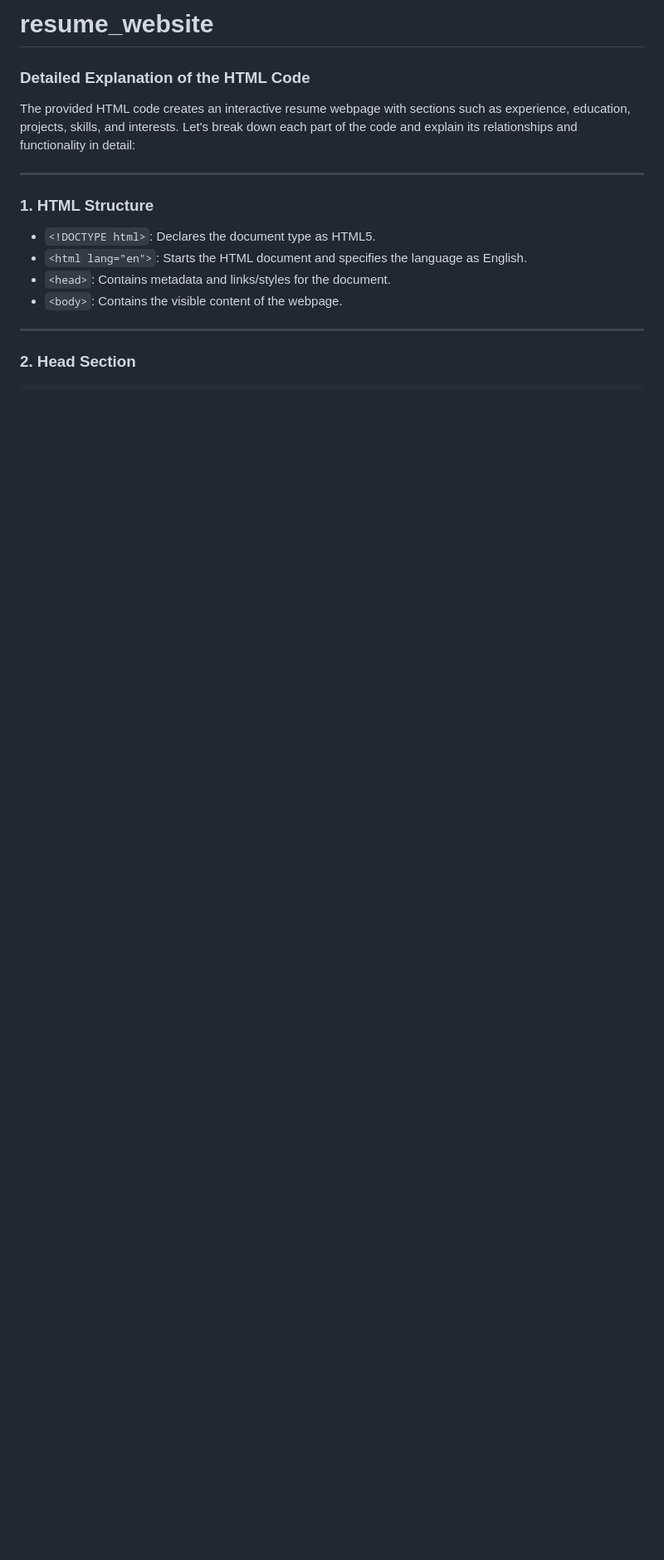
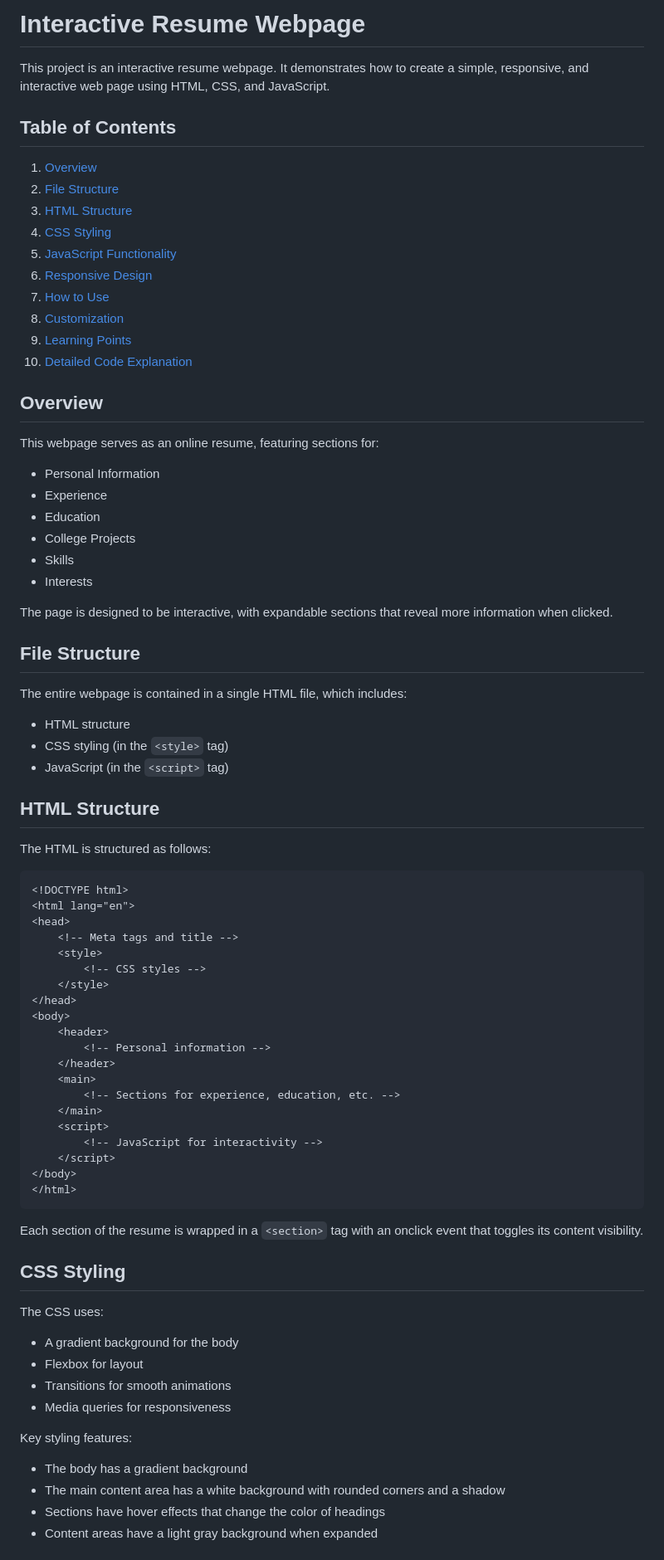
Before and after one commit to RU-PACE/resume_website, a Markdown page: README.md, the part around the change printed below. Shown: that part at 83% size. GitHub-like rendering; blank space fills up the shorter version.

````diff
--- a/README.md
+++ b/README.md
@@ -1,18 +1,79 @@
-# resume_website
+# Interactive Resume Webpage
 
-### Detailed Explanation of the HTML Code
+This project is an interactive resume webpage. It demonstrates how to create a simple, responsive, and interactive web page using HTML, CSS, and JavaScript.
 
-The provided HTML code creates an interactive resume webpage with sections such as experience, education, projects, skills, and interests. Let's break down each part of the code and explain its relationships and functionality in detail:
+## Table of Contents
 
----
+1. [Overview](#overview)
+2. [File Structure](#file-structure)
+3. [HTML Structure](#html-structure)
+4. [CSS Styling](#css-styling)
+5. [JavaScript Functionality](#javascript-functionality)
+6. [Responsive Design](#responsive-design)
+7. [How to Use](#how-to-use)
+8. [Customization](#customization)
+9. [Learning Points](#learning-points)
+10. [Detailed Code Explanation](#detailed-code-explanation)
 
-### 1. **HTML Structure**
+## Overview
 
-- `<!DOCTYPE html>`: Declares the document type as HTML5.
-- `<html lang="en">`: Starts the HTML document and specifies the language as English.
-- `<head>`: Contains metadata and links/styles for the document.
-- `<body>`: Contains the visible content of the webpage.
+This webpage serves as an online resume, featuring sections for:
+- Personal Information
+- Experience
+- Education
+- College Projects
+- Skills
+- Interests
 
----
+The page is designed to be interactive, with expandable sections that reveal more information when clicked.
 
-### 2. **Head Section**
+## File Structure
+
+The entire webpage is contained in a single HTML file, which includes:
+- HTML structure
+- CSS styling (in the `<style>` tag)
+- JavaScript (in the `<script>` tag)
+
+## HTML Structure
+
+The HTML is structured as follows:
+
+```html
+<!DOCTYPE html>
+<html lang="en">
+<head>
+    <!-- Meta tags and title -->
+    <style>
+        <!-- CSS styles -->
+    </style>
+</head>
+<body>
+    <header>
+        <!-- Personal information -->
+    </header>
+    <main>
+        <!-- Sections for experience, education, etc. -->
+    </main>
+    <script>
+        <!-- JavaScript for interactivity -->
+    </script>
+</body>
+</html>
+```
+
+Each section of the resume is wrapped in a `<section>` tag with an onclick event that toggles its content visibility.
+
+## CSS Styling
+
+The CSS uses:
+- A gradient background for the body
+- Flexbox for layout
+- Transitions for smooth animations
+- Media queries for responsiveness
+
+Key styling features:
+- The body has a gradient background
+- The main content area has a white background with rounded corners and a shadow
+- Sections have hover effects that change the color of headings
+- Content areas have a light gray background when expanded
+
````
Also changed, not shown: other parts of README.md (+112 -70 lines).
